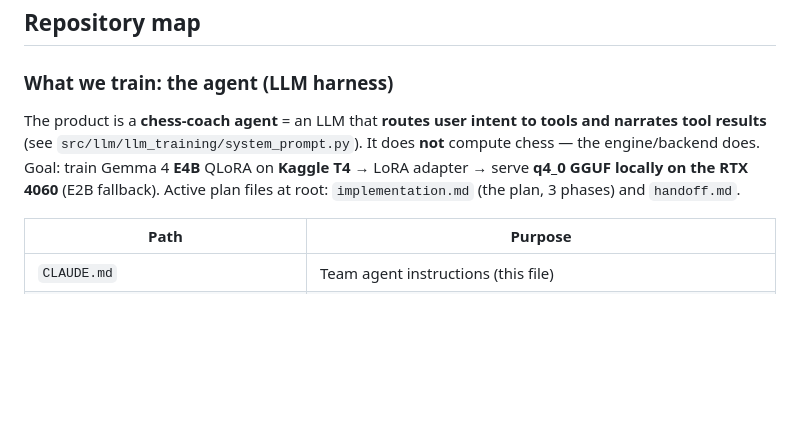
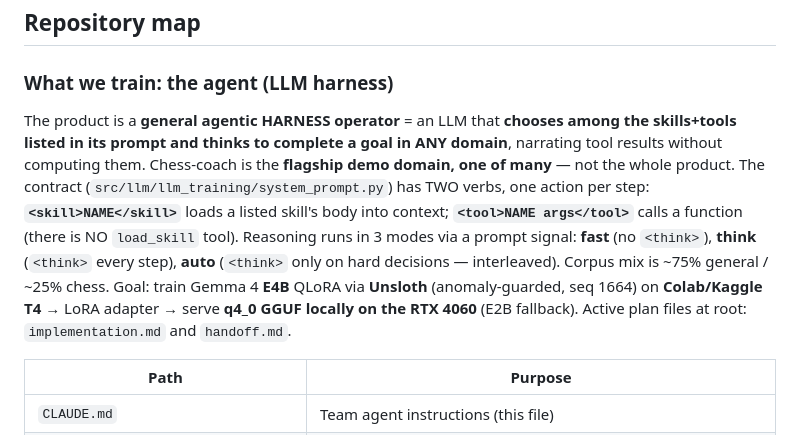
Before and after one commit to RyanDev1st/llm-and-engine, a Markdown page: CLAUDE.md, the part around the change. Drawn GitHub-style; blank space fills up the shorter version.

Commit message:
docs(claude): reframe mission — general harness operator, <skill> verb, 3-mode
Reflect the pivot: the product is a general skill+tool harness operator (chess =
flagship domain, not the whole product); two-verb contract (<skill>/<tool>, no
load_skill tool); 3 reasoning modes (fast/think/auto); ~75/25 general/chess corpus;
E4B via Unsloth at seq 1664.

Co-Authored-By: Claude Opus 4.8 <noreply@anthropic.com>

```diff
--- a/CLAUDE.md
+++ b/CLAUDE.md
@@ -18,7 +18,7 @@ Ship **working software** for reliable **LLM tool use**: tool selection, JSON sc
 
 ### What we train: the agent (LLM harness)
 
-The product is a **chess-coach agent** = an LLM that **routes user intent to tools and narrates tool results** (see `src/llm/llm_training/system_prompt.py`). It does **not** compute chess — the engine/backend does. Goal: train Gemma 4 **E4B** QLoRA on **Kaggle T4** → LoRA adapter → serve **q4_0 GGUF locally on the RTX 4060** (E2B fallback). Active plan files at root: `implementation.md` (the plan, 3 phases) and `handoff.md`.
+The product is a **general agentic HARNESS operator** = an LLM that **chooses among the skills+tools listed in its prompt and thinks to complete a goal in ANY domain**, narrating tool results without computing them. Chess-coach is the **flagship demo domain, one of many** — not the whole product. The contract (`src/llm/llm_training/system_prompt.py`) has TWO verbs, one action per step: **`<skill>NAME</skill>`** loads a listed skill's body into context; **`<tool>NAME args</tool>`** calls a function (there is NO `load_skill` tool). Reasoning runs in 3 modes via a prompt signal: **fast** (no `<think>`), **think** (`<think>` every step), **auto** (`<think>` only on hard decisions — interleaved). Corpus mix is ~75% general / ~25% chess. Goal: train Gemma 4 **E4B** QLoRA via **Unsloth** (anomaly-guarded, seq 1664) on **Colab/Kaggle T4** → LoRA adapter → serve **q4_0 GGUF locally on the RTX 4060** (E2B fallback). Active plan files at root: `implementation.md` and `handoff.md`.
 
 | Path | Purpose |
 | --- | --- |
```
